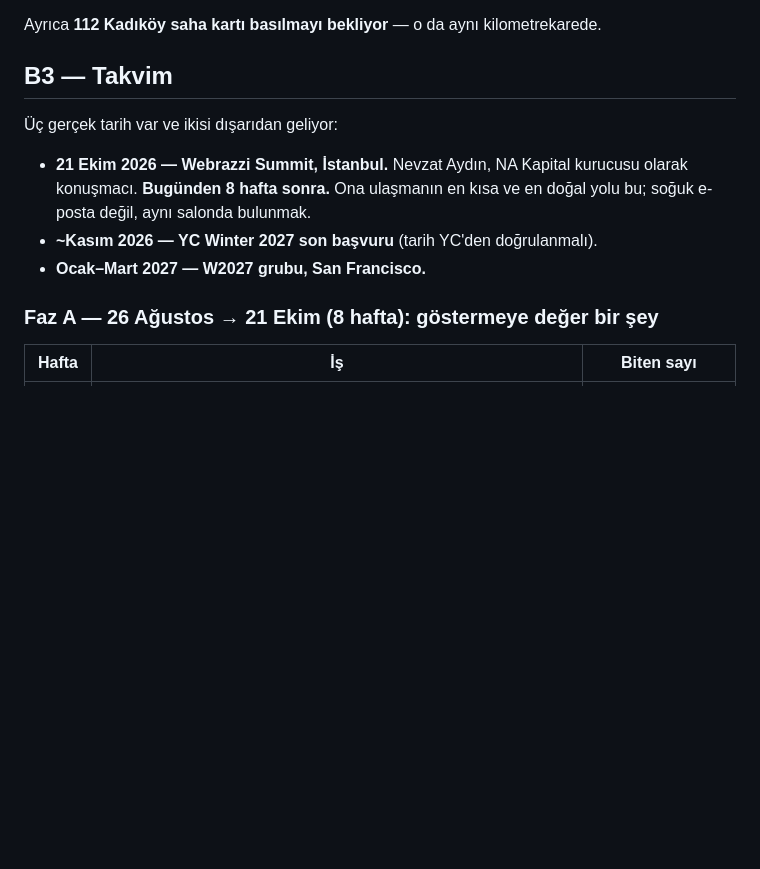
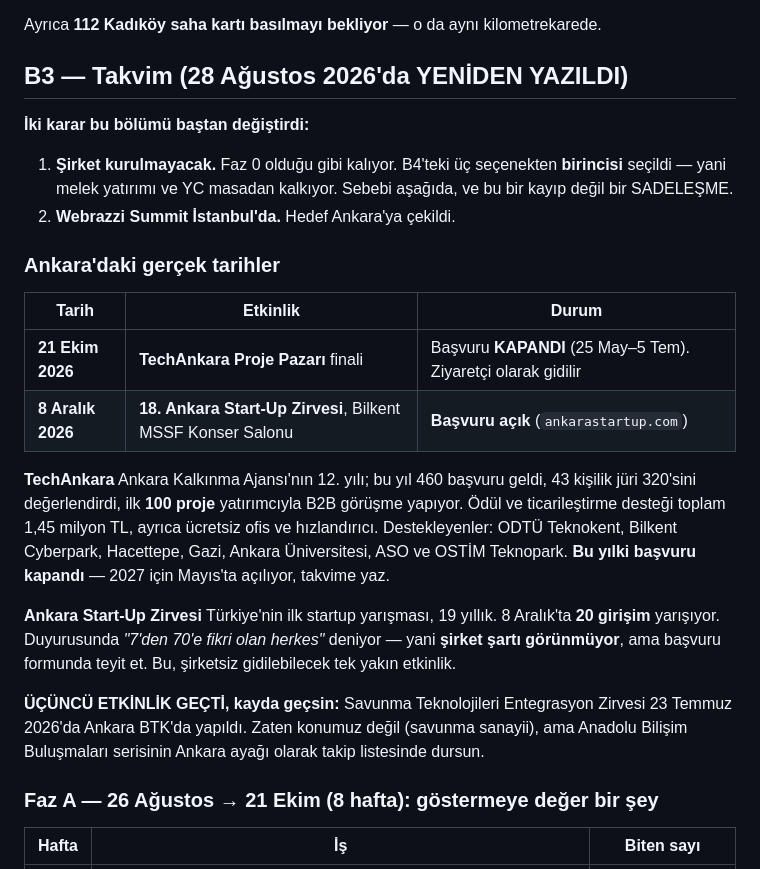
Before and after one commit to uzaygokcek941-sys/Oturalim, a Markdown page: PAZARLAMA.md, the part around one of its changes. Rendered like a GitHub page; blank space fills up the shorter version.

```diff
--- a/PAZARLAMA.md
+++ b/PAZARLAMA.md
@@ -167,15 +167,39 @@ bilerek kapalı, 5 uydurma vakası ölçüldü) → boru hattı.
 Ayrıca **112 Kadıköy saha kartı basılmayı bekliyor** — o da aynı
 kilometrekarede.
 
-## B3 — Takvim
+## B3 — Takvim (28 Ağustos 2026'da YENİDEN YAZILDI)
 
-Üç gerçek tarih var ve ikisi dışarıdan geliyor:
+**İki karar bu bölümü baştan değiştirdi:**
 
-- **21 Ekim 2026 — Webrazzi Summit, İstanbul.** Nevzat Aydın, NA Kapital
-  kurucusu olarak konuşmacı. **Bugünden 8 hafta sonra.** Ona ulaşmanın en
-  kısa ve en doğal yolu bu; soğuk e-posta değil, aynı salonda bulunmak.
-- **~Kasım 2026 — YC Winter 2027 son başvuru** (tarih YC'den doğrulanmalı).
-- **Ocak–Mart 2027 — W2027 grubu, San Francisco.**
+1. **Şirket kurulmayacak.** Faz 0 olduğu gibi kalıyor. B4'teki üç
+   seçenekten **birincisi** seçildi — yani melek yatırımı ve YC masadan
+   kalkıyor. Sebebi aşağıda, ve bu bir kayıp değil bir SADELEŞME.
+2. **Webrazzi Summit İstanbul'da.** Hedef Ankara'ya çekildi.
+
+### Ankara'daki gerçek tarihler
+
+| Tarih | Etkinlik | Durum |
+|---|---|---|
+| **21 Ekim 2026** | **TechAnkara Proje Pazarı** finali | Başvuru **KAPANDI** (25 May–5 Tem). Ziyaretçi olarak gidilir |
+| **8 Aralık 2026** | **18. Ankara Start-Up Zirvesi**, Bilkent MSSF Konser Salonu | **Başvuru açık** (`ankarastartup.com`) |
+
+**TechAnkara** Ankara Kalkınma Ajansı'nın 12. yılı; bu yıl 460 başvuru
+geldi, 43 kişilik jüri 320'sini değerlendirdi, ilk **100 proje** yatırımcıyla
+B2B görüşme yapıyor. Ödül ve ticarileştirme desteği toplam 1,45 milyon TL,
+ayrıca ücretsiz ofis ve hızlandırıcı. Destekleyenler: ODTÜ Teknokent,
+Bilkent Cyberpark, Hacettepe, Gazi, Ankara Üniversitesi, ASO ve OSTİM
+Teknopark. **Bu yılki başvuru kapandı** — 2027 için Mayıs'ta açılıyor,
+takvime yaz.
+
+**Ankara Start-Up Zirvesi** Türkiye'nin ilk startup yarışması, 19 yıllık.
+8 Aralık'ta **20 girişim** yarışıyor. Duyurusunda *"7'den 70'e fikri olan
+herkes"* deniyor — yani **şirket şartı görünmüyor**, ama başvuru formunda
+teyit et. Bu, şirketsiz gidilebilecek tek yakın etkinlik.
+
+**ÜÇÜNCÜ ETKİNLİK GEÇTİ, kayda geçsin:** Savunma Teknolojileri
+Entegrasyon Zirvesi 23 Temmuz 2026'da Ankara BTK'da yapıldı. Zaten
+konumuz değil (savunma sanayii), ama Anadolu Bilişim Buluşmaları
+serisinin Ankara ayağı olarak takip listesinde dursun.
 
 ### Faz A — 26 Ağustos → 21 Ekim (8 hafta): göstermeye değer bir şey
 
```
Also changed, not shown: other parts of PAZARLAMA.md (+52 -23 lines), CEBIMDE.md (+7 -0 lines).
